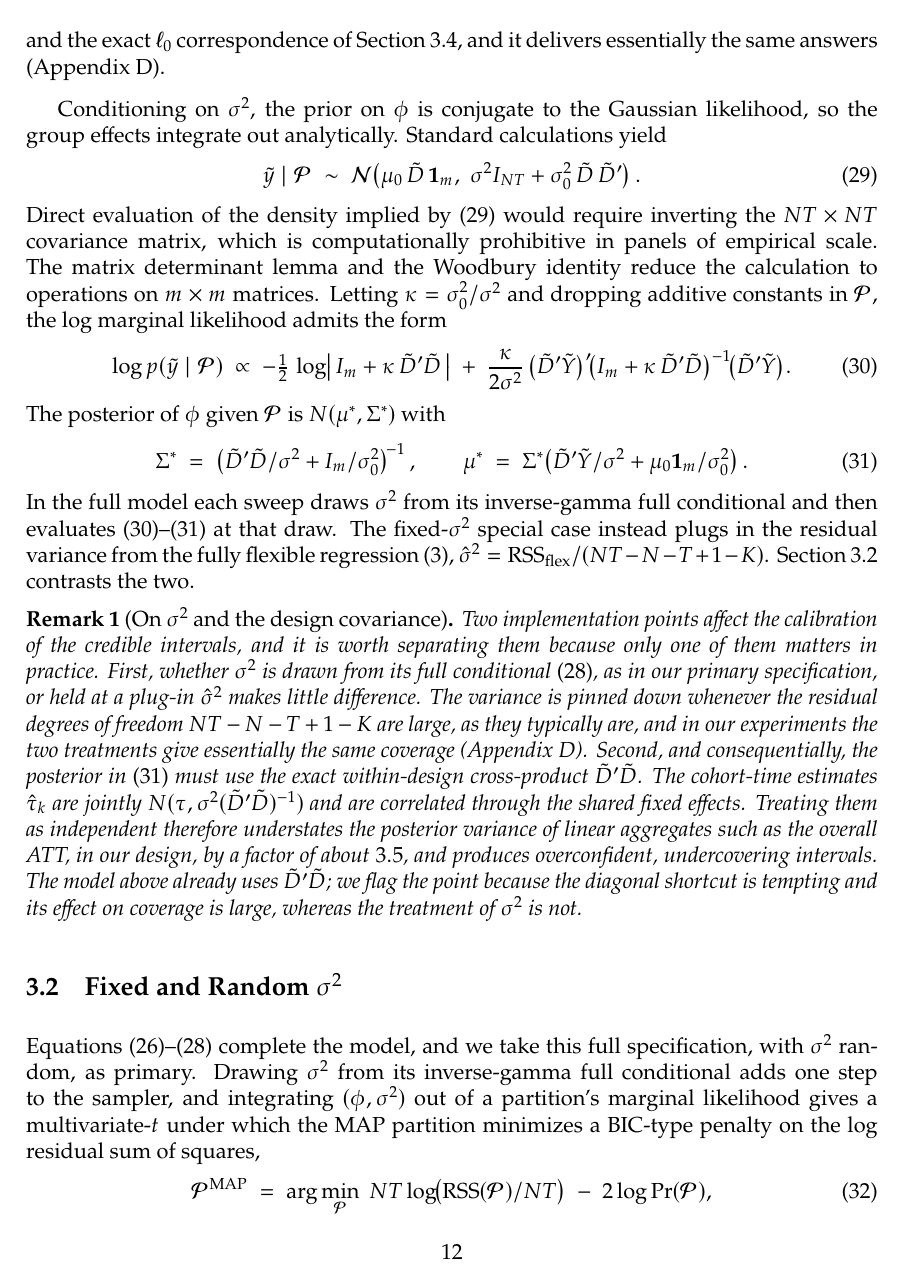
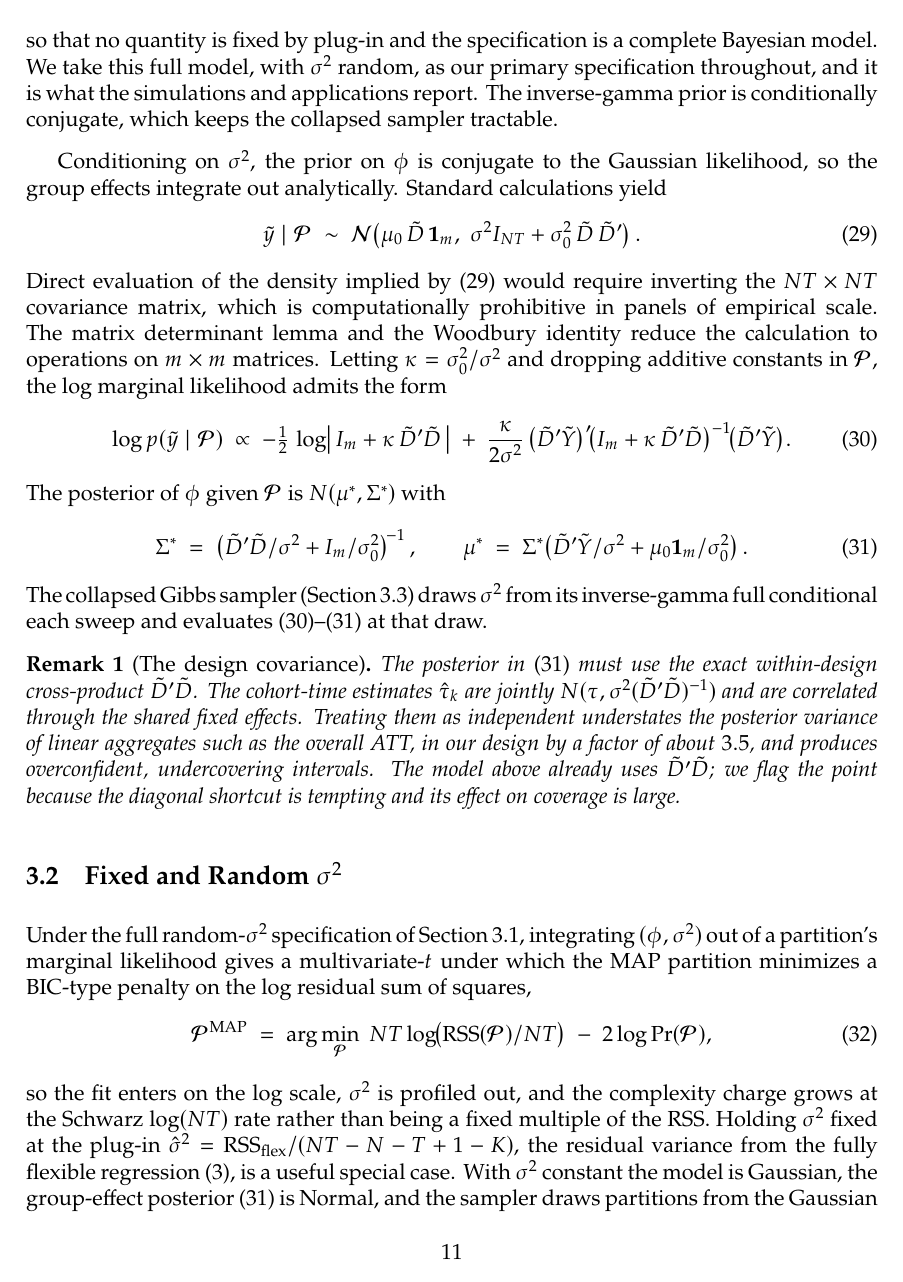
Before and after one commit to parush2101/staggered-did-specification, a LaTeX paper (staggered_did_specification.tex): page 12 of 39 before the commit and page 11 of 38 after it. Compiled offline with pdfLaTeX.

Commit message:
Trim §2 summary table and §3 intro; move constant-sigma content into §3.2
- Remove Table 1 (bias/variance summary) and its explanation; the result is
  already established in Proposition (PH efficiency dominance)
- Compact the Bayesian-section intro to a one-line roadmap (no intro repetition)
- Section 3.1 now covers only the full random-sigma^2 model; the fixed-sigma^2
  special case, the multivariate-t / BIC characterization, and the sigma-hat
  plug-in definition are moved to §3.2 (Fixed and Random sigma^2)
- Reduce Remark to the design-covariance point; repoint Appendix D accordingly

Co-Authored-By: Claude Opus 4.8 <noreply@anthropic.com>

```diff
--- a/staggered_did_specification.tex
+++ b/staggered_did_specification.tex
@@ -383 +372,0 @@ case $n_k = n$.
-  \begin{tabular}{l|cc}
@@ -465,7 +437,7 @@ The complete hierarchical model places a conjugate prior on the error variance a
     \phi \mid \mathcal{P} &\;\sim\; \mathcal{N}\!\left(\mu_{0}\mathbf{1}_{m},\,\sigma_{0}^{2} I_{m}\right), \label{eq:bayes:phi}\\
     \sigma^{2} &\;\sim\; \mathrm{Inv\text{-}Gamma}(a_{0}, b_{0}), \label{eq:bayes:sigma}
   \end{align}
-  so that no quantity is fixed by plug-in and the specification is a complete Bayesian model. The inverse-gamma prior is conditionally conjugate, so the collapsed sampler of Section~\ref{sec:bayes:gibbs} is unchanged apart from one additional draw of $\sigma^{2}$ from its inverse-gamma full conditional each sweep. Under the fully conjugate variant that scales the effect prior with the variance, $\phi \mid \mathcal{P}, \sigma^{2} \sim \mathcal{N}(\mu_{0}\mathbf{1}_{m},\, \sigma^{2}\Sigma_{0})$, the pair $(\phi, \sigma^{2})$ integrates out in closed form, the marginal likelihood of a partition $p(\tilde{y}\mid\mathcal{P})$ is a multivariate-$t$, and the MAP partition minimizes a BIC-type penalty on the log residual sum of squares rather than a fixed penalty on the RSS. We take this full model, with $\sigma^{2}$ random, as our primary specification, and it is what the simulations and applications report. Holding $\sigma^{2}$ fixed at a plug-in value (Section~\ref{sec:bayes:sigmafixed}) is an analytically convenient special case that returns the Gaussian model derived next and the exact $\ell_0$ correspondence of Section~\ref{sec:freq}, and it delivers essentially the same answers (Appendix~\ref{app:sigma}).
+  so that no quantity is fixed by plug-in and the specification is a complete Bayesian model. We take this full model, with $\sigma^{2}$ random, as our primary specification throughout, and it is what the simulations and applications report. The inverse-gamma prior is conditionally conjugate, which keeps the collapsed sampler tractable.
 
   Conditioning on $\sigma^{2}$, the prior on $\phi$ is conjugate to the Gaussian likelihood, so the group effects integrate out analytically.
   Standard calculations yield
@@ -491,36 +463,29 @@ The complete hierarchical model places a conjugate prior on the error variance a
   \mu_{0}\mathbf{1}_{m}/\sigma_{0}^{2}\right).
     \label{eq:bayes:phipost}
   \end{equation}
-  In the full model each sweep draws $\sigma^{2}$ from its inverse-gamma full conditional and then evaluates \eqref{eq:bayes:logmarg}--\eqref{eq:bayes:phipost} at that draw. The fixed-$\sigma^{2}$ special case instead plugs in the residual variance from the fully flexible regression \eqref{eq:twfe_flex}, $\hat{\sigma}^{2} = \mathrm{RSS}_{\text{flex}}/(NT - N - T + 1 - K)$. Section~\ref{sec:bayes:sigmafixed} contrasts the two.
+  The collapsed Gibbs sampler (Section~\ref{sec:bayes:gibbs}) draws $\sigma^{2}$ from its inverse-gamma full conditional each sweep and evaluates \eqref{eq:bayes:logmarg}--\eqref{eq:bayes:phipost} at that draw.
 
-  \begin{remark}[On $\sigma^2$ and the design covariance]
+  \begin{remark}[The design covariance]
   \label{rem:sigma}
-  Two implementation points affect the calibration of the credible intervals,
-  and it is worth separating them because only one of them matters in practice.
-  First, whether $\sigma^2$ is drawn from its full conditional \eqref{eq:bayes:sigma},
-  as in our primary specification, or held at a plug-in $\hat\sigma^2$ makes little
-  difference. The variance is pinned down whenever the residual degrees of freedom
-  $NT - N - T + 1 - K$ are large, as they typically are, and in our experiments the
-  two treatments give essentially the same coverage (Appendix~\ref{app:sigma}).
-  Second, and consequentially, the posterior in
-  \eqref{eq:bayes:phipost} must use the exact within-design cross-product
-  $\tilde D^{\prime}\tilde D$. The cohort-time estimates $\hat\tau_{k}$ are
-  jointly $N(\tau, \sigma^2(\tilde D^{\prime}\tilde D)^{-1})$ and are correlated
-  through the shared fixed effects. Treating them as independent therefore
-  understates the posterior variance of linear aggregates such as the overall ATT, in our design, by a factor of about $3.5$, and produces overconfident,
-  undercovering intervals. The model above already uses $\tilde D^{\prime}\tilde D$;
-  we flag the point because the diagonal shortcut is tempting and its effect on
-  coverage is large, whereas the treatment of $\sigma^2$ is not.
+  The posterior in \eqref{eq:bayes:phipost} must use the exact within-design
+  cross-product $\tilde D^{\prime}\tilde D$. The cohort-time estimates
+  $\hat\tau_{k}$ are jointly $N(\tau, \sigma^2(\tilde D^{\prime}\tilde D)^{-1})$
+  and are correlated through the shared fixed effects. Treating them as
+  independent understates the posterior variance of linear aggregates such as the
+  overall ATT, in our design by a factor of about $3.5$, and produces
+  overconfident, undercovering intervals. The model above already uses
+  $\tilde D^{\prime}\tilde D$; we flag the point because the diagonal shortcut is
+  tempting and its effect on coverage is large.
   \end{remark}
 
   \subsection{Fixed and Random $\sigma^{2}$}\label{sec:bayes:sigmafixed}
 
-  Equations \eqref{eq:bayes:cond}--\eqref{eq:bayes:sigma} complete the model, and we take this full specification, with $\sigma^{2}$ random, as primary. Drawing $\sigma^{2}$ from its inverse-gamma full conditional adds one step to the sampler, and integrating $(\phi,\sigma^{2})$ out of a partition's marginal likelihood gives a multivariate-$t$ under which the MAP partition minimizes a BIC-type penalty on the log residual sum of squares,
+  Under the full random-$\sigma^{2}$ specification of Section~\ref{sec:bayes:model}, integrating $(\phi,\sigma^{2})$ out of a partition's marginal likelihood gives a multivariate-$t$ under which the MAP partition minimizes a BIC-type penalty on the log residual sum of squares,
   \begin{equation}
     \mathcal{P}^{\mathrm{MAP}} \;=\; \arg\min_{\mathcal{P}}\; NT\log\!\bigl(\mathrm{RSS}(\mathcal{P})/NT\bigr) \;-\; 2\log\Pr(\mathcal{P}),
     \label{eq:bic}
   \end{equation}
-  so the fit enters on the log scale, $\sigma^{2}$ is profiled out, and the complexity charge grows at the Schwarz $\log(NT)$ rate rather than being a fixed multiple of the RSS. Holding $\sigma^{2}$ fixed at the plug-in $\hat\sigma^{2}$ is a useful special case. With $\sigma^{2}$ constant the model is Gaussian, the group-effect posterior \eqref{eq:bayes:phipost} is Normal, and the sampler draws partitions from the Gaussian marginal likelihood \eqref{eq:bayes:logmarg}. More to the point, it is the case under which the MAP partition is the exact $\ell_0$-penalized estimator of Section~\ref{sec:freq}, with the constant penalty $L = \lambda\sigma^{2}$, the connection to the homogeneity-pursuit literature that we record there. Because the residual degrees of freedom $NT - N - T + 1 - K$ are large, the fixed- and random-$\sigma^{2}$ versions deliver essentially the same coverage and interval length in our experiments (Appendix~\ref{app:sigma}), so the choice is immaterial for the reported results and we use the fixed case only to make the $\ell_0$ link concrete. The homoskedastic assumption itself can be relaxed, and Appendix~\ref{app:hetero} extends the model to a heterogeneous error covariance and augments the sampler with a Gibbs update for group-specific error variances.
+  so the fit enters on the log scale, $\sigma^{2}$ is profiled out, and the complexity charge grows at the Schwarz $\log(NT)$ rate rather than being a fixed multiple of the RSS. Holding $\sigma^{2}$ fixed at the plug-in $\hat\sigma^{2} = \mathrm{RSS}_{\text{flex}}/(NT - N - T + 1 - K)$, the residual variance from the fully flexible regression \eqref{eq:twfe_flex}, is a useful special case. With $\sigma^{2}$ constant the model is Gaussian, the group-effect posterior \eqref{eq:bayes:phipost} is Normal, and the sampler draws partitions from the Gaussian marginal likelihood \eqref{eq:bayes:logmarg}. More to the point, it is the case under which the MAP partition is the exact $\ell_0$-penalized estimator of Section~\ref{sec:freq}, with the constant penalty $L = \lambda\sigma^{2}$, the connection to the homogeneity-pursuit literature that we record there. Because the residual degrees of freedom $NT - N - T + 1 - K$ are large, the fixed- and random-$\sigma^{2}$ versions deliver essentially the same coverage and interval length in our experiments (Appendix~\ref{app:sigma}), so the choice is immaterial for the reported results and we use the fixed case only to make the $\ell_0$ link concrete. The homoskedastic assumption itself can be relaxed, and Appendix~\ref{app:hetero} extends the model to a heterogeneous error covariance and augments the sampler with a Gibbs update for group-specific error variances.
 
   \subsection{Estimation and Inference}\label{sec:bayes:gibbs}
 
```
Also changed, not shown: staggered_did_specification.pdf, staggered_did_specification.tex (31 more changed lines).
